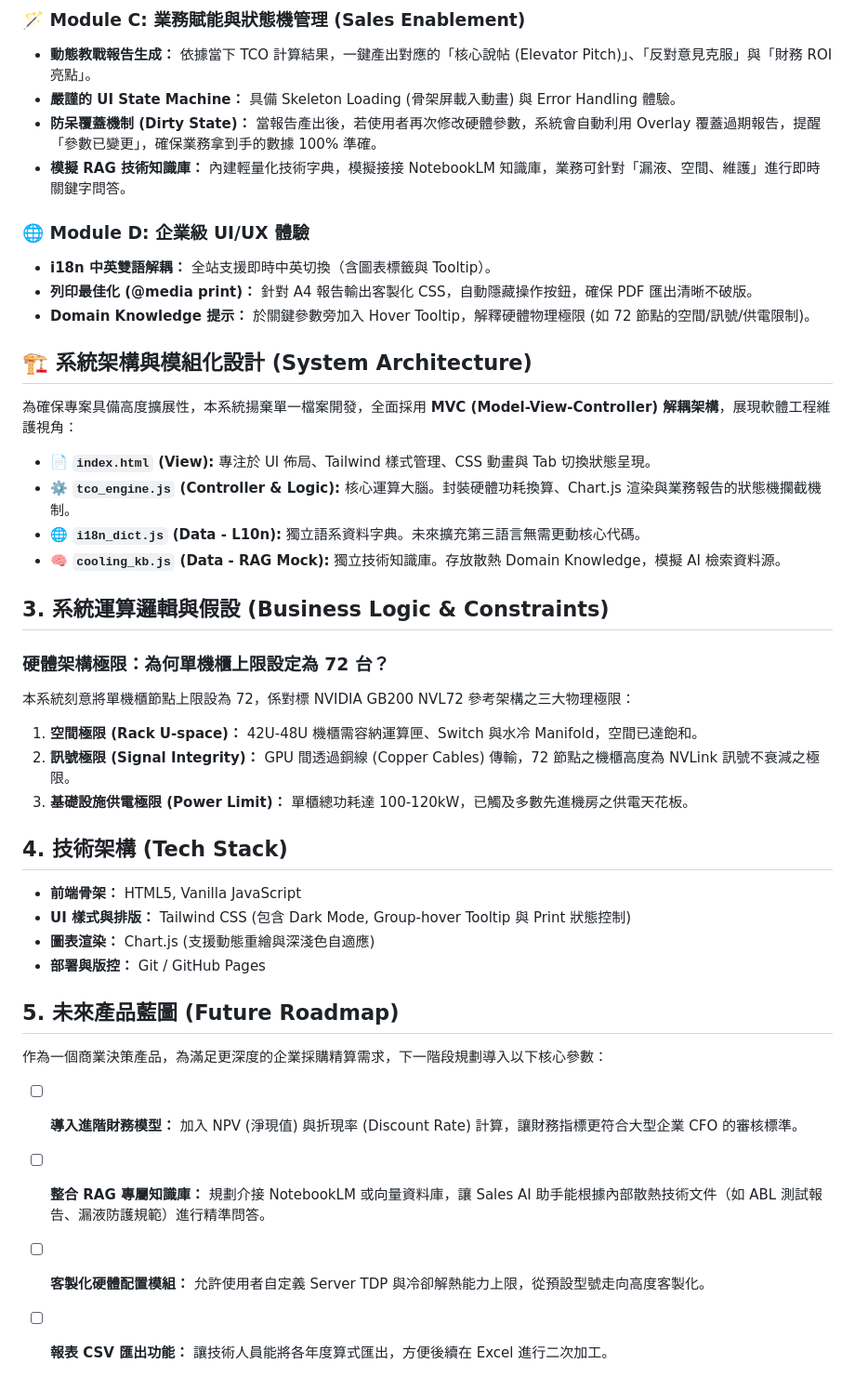
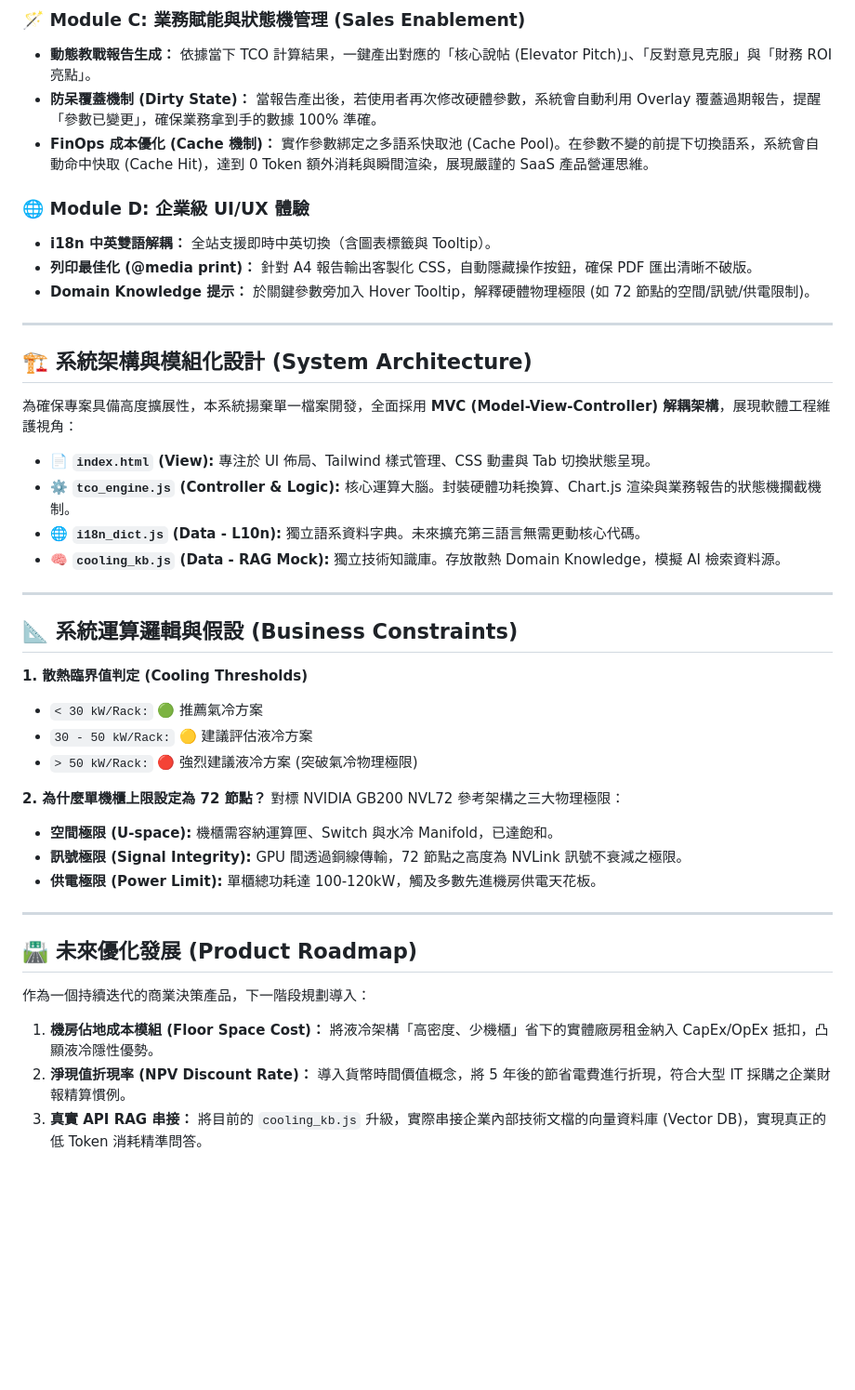
Before and after one commit to Bryan47nice/ai_server_pm47, a Markdown page: README.md, the part around one of its changes. Shown at 93% size. Drawn GitHub-style; blank space fills up the shorter version.

Commit message:
docs: 更新 README 以強調 FinOps 成本優化與快取架構
1. 於 Core Features 之 Module C 新增「FinOps 成本優化」區塊描述。

2. 說明報告產出之快取命中 (Cache Hit) 與 0 Token 消耗機制，突顯 AI 產品經理在架構設計上的成本控管專業度。

```diff
--- a/README.md
+++ b/README.md
@@ -23,14 +32,15 @@
 
 ### 🪄 Module C: 業務賦能與狀態機管理 (Sales Enablement)
 * **動態教戰報告生成：** 依據當下 TCO 計算結果，一鍵產出對應的「核心說帖 (Elevator Pitch)」、「反對意見克服」與「財務 ROI 亮點」。
-* **嚴謹的 UI State Machine：** 具備 Skeleton Loading (骨架屏載入動畫) 與 Error Handling 體驗。
 * **防呆覆蓋機制 (Dirty State)：** 當報告產出後，若使用者再次修改硬體參數，系統會自動利用 Overlay 覆蓋過期報告，提醒「參數已變更」，確保業務拿到手的數據 100% 準確。
-* **模擬 RAG 技術知識庫：** 內建輕量化技術字典，模擬接接 NotebookLM 知識庫，業務可針對「漏液、空間、維護」進行即時關鍵字問答。
+* **FinOps 成本優化 (Cache 機制)：** 實作參數綁定之多語系快取池 (Cache Pool)。在參數不變的前提下切換語系，系統會自動命中快取 (Cache Hit)，達到 0 Token 額外消耗與瞬間渲染，展現嚴謹的 SaaS 產品營運思維。
 
 ### 🌐 Module D: 企業級 UI/UX 體驗
 * **i18n 中英雙語解耦：** 全站支援即時中英切換（含圖表標籤與 Tooltip）。
 * **列印最佳化 (@media print)：** 針對 A4 報告輸出客製化 CSS，自動隱藏操作按鈕，確保 PDF 匯出清晰不破版。
 * **Domain Knowledge 提示：** 於關鍵參數旁加入 Hover Tooltip，解釋硬體物理極限 (如 72 節點的空間/訊號/供電限制)。
+
+---
 
 ## 🏗️ 系統架構與模組化設計 (System Architecture)
 
@@ -41,23 +51,27 @@
 * 🌐 **`i18n_dict.js` (Data - L10n):** 獨立語系資料字典。未來擴充第三語言無需更動核心代碼。
 * 🧠 **`cooling_kb.js` (Data - RAG Mock):** 獨立技術知識庫。存放散熱 Domain Knowledge，模擬 AI 檢索資料源。
 
-## 3. 系統運算邏輯與假設 (Business Logic & Constraints)
+---
 
-### 硬體架構極限：為何單機櫃上限設定為 72 台？
-本系統刻意將單機櫃節點上限設為 72，係對標 NVIDIA GB200 NVL72 參考架構之三大物理極限：
-1. **空間極限 (Rack U-space)：** 42U-48U 機櫃需容納運算匣、Switch 與水冷 Manifold，空間已達飽和。
-2. **訊號極限 (Signal Integrity)：** GPU 間透過銅線 (Copper Cables) 傳輸，72 節點之機櫃高度為 NVLink 訊號不衰減之極限。
-3. **基礎設施供電極限 (Power Limit)：** 單櫃總功耗達 100-120kW，已觸及多數先進機房之供電天花板。
+## 📐 系統運算邏輯與假設 (Business Constraints)
 
-## 4. 技術架構 (Tech Stack)
-* **前端骨架：** HTML5, Vanilla JavaScript
-* **UI 樣式與排版：** Tailwind CSS (包含 Dark Mode, Group-hover Tooltip 與 Print 狀態控制)
-* **圖表渲染：** Chart.js (支援動態重繪與深淺色自適應)
-* **部署與版控：** Git / GitHub Pages
+**1. 散熱臨界值判定 (Cooling Thresholds)**
+* `< 30 kW/Rack:` 🟢 推薦氣冷方案
+* `30 - 50 kW/Rack:` 🟡 建議評估液冷方案
+* `> 50 kW/Rack:` 🔴 強烈建議液冷方案 (突破氣冷物理極限)
 
-## 5. 未來產品藍圖 (Future Roadmap)
-作為一個商業決策產品，為滿足更深度的企業採購精算需求，下一階段規劃導入以下核心參數：
-- [ ] **導入進階財務模型：** 加入 NPV (淨現值) 與折現率 (Discount Rate) 計算，讓財務指標更符合大型企業 CFO 的審核標準。
-- [ ] **整合 RAG 專屬知識庫：** 規劃介接 NotebookLM 或向量資料庫，讓 Sales AI 助手能根據內部散熱技術文件（如 ABL 測試報告、漏液防護規範）進行精準問答。
-- [ ] **客製化硬體配置模組：** 允許使用者自定義 Server TDP 與冷卻解熱能力上限，從預設型號走向高度客製化。
-- [ ] **報表 CSV 匯出功能：** 讓技術人員能將各年度算式匯出，方便後續在 Excel 進行二次加工。
+**2. 為什麼單機櫃上限設定為 72 節點？**
+對標 NVIDIA GB200 NVL72 參考架構之三大物理極限：
+* **空間極限 (U-space):** 機櫃需容納運算匣、Switch 與水冷 Manifold，已達飽和。
+* **訊號極限 (Signal Integrity):** GPU 間透過銅線傳輸，72 節點之高度為 NVLink 訊號不衰減之極限。
+* **供電極限 (Power Limit):** 單櫃總功耗達 100-120kW，觸及多數先進機房供電天花板。
+
+---
+
+## 🛣️ 未來優化發展 (Product Roadmap)
+
+作為一個持續迭代的商業決策產品，下一階段規劃導入：
+
+1. **機房佔地成本模組 (Floor Space Cost)：** 將液冷架構「高密度、少機櫃」省下的實體廠房租金納入 CapEx/OpEx 抵扣，凸顯液冷隱性優勢。
+2. **淨現值折現率 (NPV Discount Rate)：** 導入貨幣時間價值概念，將 5 年後的節省電費進行折現，符合大型 IT 採購之企業財報精算慣例。
+3. **真實 API RAG 串接：** 將目前的 `cooling_kb.js` 升級，實際串接企業內部技術文檔的向量資料庫 (Vector DB)，實現真正的低 Token 消耗精準問答。
```
Also changed, not shown: other parts of README.md (+18 -9 lines).
